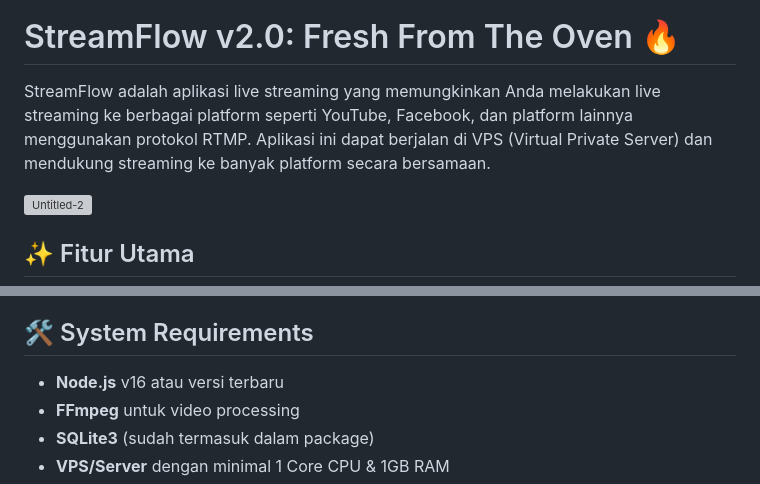
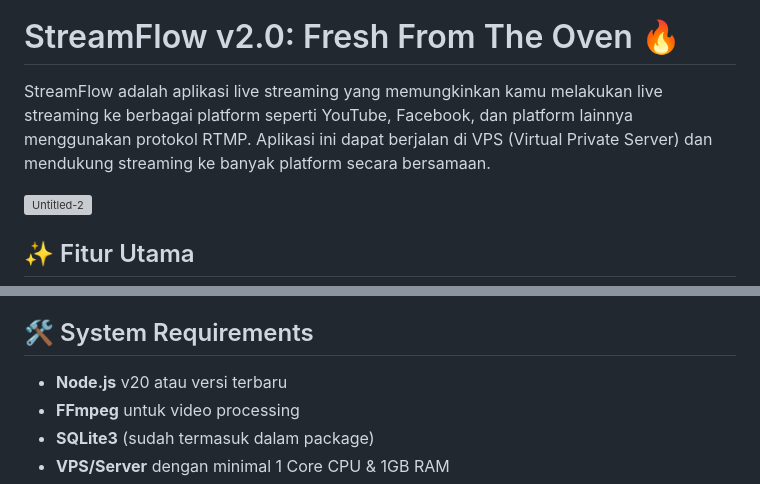
Before and after one commit to wajibdiisi/streamflow, a Markdown page: README.md, 2 parts joined by grey strips. GitHub-like rendering; grey boxes are pictures that could not be loaded.

```diff
--- a/README.md
+++ b/README.md
@@ -2,7 +2,7 @@
 
 # StreamFlow v2.0: Fresh From The Oven 🔥
 
-StreamFlow adalah aplikasi live streaming yang memungkinkan Anda melakukan live streaming ke berbagai platform seperti YouTube, Facebook, dan platform lainnya menggunakan protokol RTMP. Aplikasi ini dapat berjalan di VPS (Virtual Private Server) dan mendukung streaming ke banyak platform secara bersamaan.
+StreamFlow adalah aplikasi live streaming yang memungkinkan kamu melakukan live streaming ke berbagai platform seperti YouTube, Facebook, dan platform lainnya menggunakan protokol RTMP. Aplikasi ini dapat berjalan di VPS (Virtual Private Server) dan mendukung streaming ke banyak platform secara bersamaan.
 
 ![Untitled-2](https://github.com/user-attachments/assets/3d7bb367-a1b2-43a5-839b-b6aa8dd5de90)
 
@@ -19,7 +19,7 @@ StreamFlow adalah aplikasi live streaming yang memungkinkan Anda melakukan live
 
 ## 🛠️ System Requirements
 
-- **Node.js** v16 atau versi terbaru
+- **Node.js** v20 atau versi terbaru
 - **FFmpeg** untuk video processing
 - **SQLite3** (sudah termasuk dalam package)
 - **VPS/Server** dengan minimal 1 Core CPU & 1GB RAM
```
